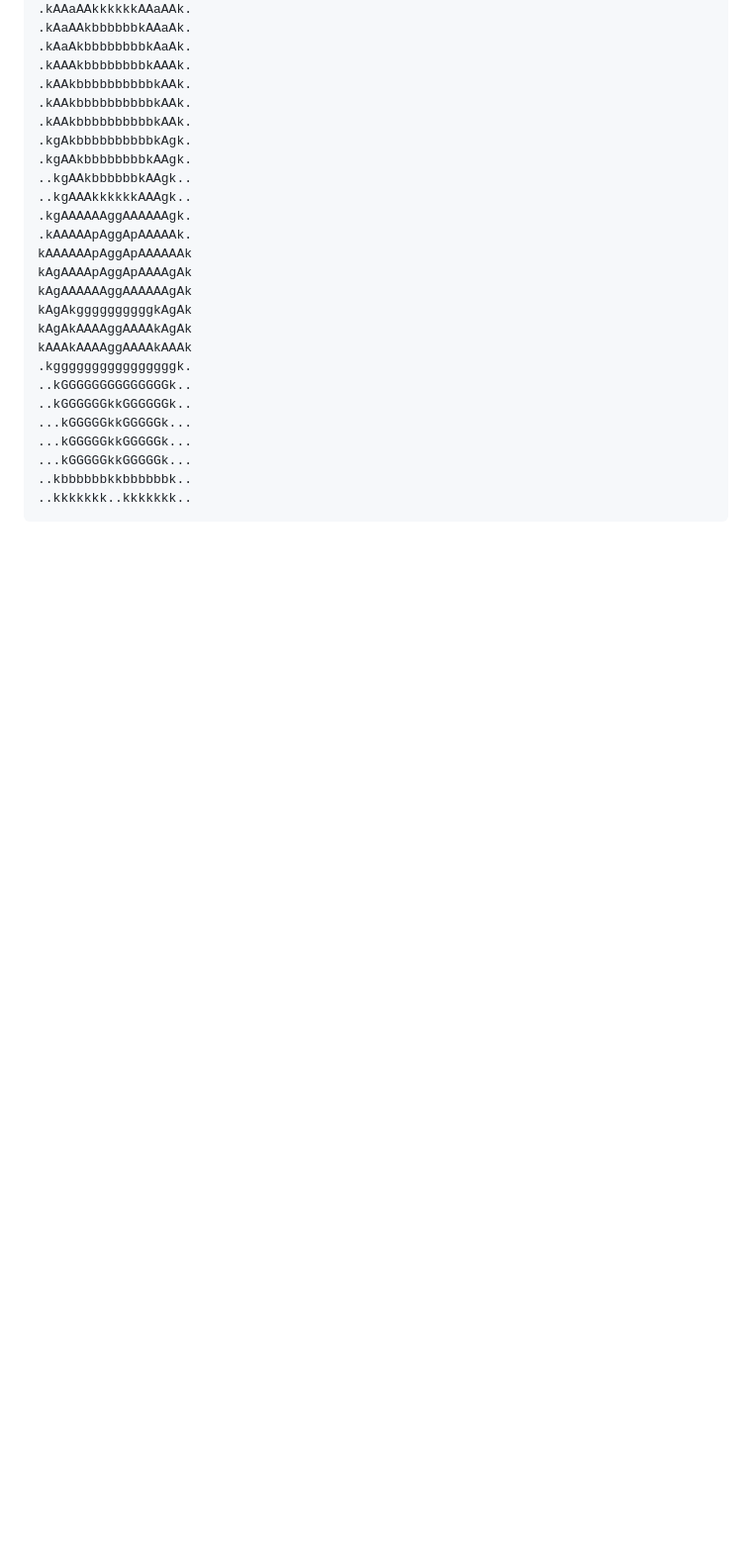
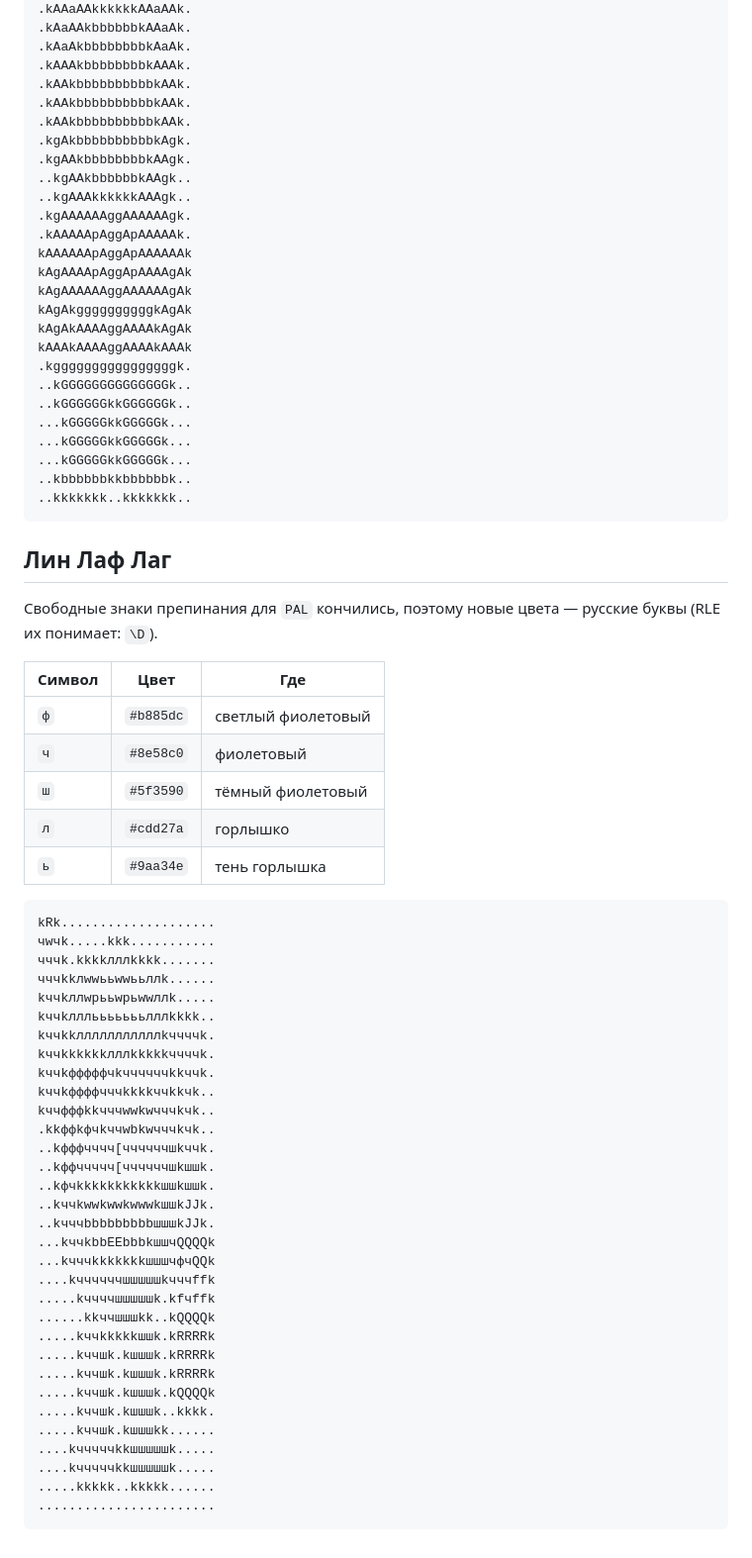
Before and after one commit to tearsonmyjeans/my-first-mobile-game, a Markdown page: docs/plan-sprites.md, the part around the change. Shown at 99% size. GitHub-like rendering; blank space fills up the shorter version.

Commit message:
docs: план героя Лин Лаф Лаг и его спрайт
Co-Authored-By: Claude Opus 5.5 <noreply@anthropic.com>
Claude-Session: https://claude.ai/code/session_01G9sUA72SGFXuf6p3Nwxj2J

````diff
--- a/docs/plan-sprites.md
+++ b/docs/plan-sprites.md
@@ -211,3 +211,51 @@ kAAAkAAAAggAAAAkAAAk
 ..kbbbbbbkkbbbbbbk..
 ..kkkkkkk..kkkkkkk..
 ```
+
+
+## Лин Лаф Лаг
+
+Свободные знаки препинания для `PAL` кончились, поэтому новые цвета — русские буквы (RLE их понимает: `\D`).
+
+| Символ | Цвет | Где |
+|---|---|---|
+| `ф` | `#b885dc` | светлый фиолетовый |
+| `ч` | `#8e58c0` | фиолетовый |
+| `ш` | `#5f3590` | тёмный фиолетовый |
+| `л` | `#cdd27a` | горлышко |
+| `ь` | `#9aa34e` | тень горлышка |
+
+```
+kRk....................
+чwчk.....kkk...........
+чччk.kkkkлллkkkk.......
+чччkkлwwььwwььллk......
+kччkллwpььwpьwwллk.....
+kччkллльььььььлллkkkk..
+kччkkлллллллллллkччччk.
+kччkkkkkkлллkkkkkччччk.
+kччkфффффчkччччччkkччk.
+kччkффффчччkkkkччkkчk..
+kччфффkkчччwwkwчччkчk..
+.kkффkфчkччwbkwчччkчk..
+..kфффчччч[ччччччшkччk.
+..kффччччч[ччччччшkшшk.
+..kфчkkkkkkkkkkkшшkшшk.
+..kччkwwkwwkwwwkшшkJJk.
+..kчччbbbbbbbbbшшшkJJk.
+...kччkbbEEbbbkшшчQQQQk
+...kчччkkkkkkkшшшчфчQQk
+....kччччччшшшшшkчччffk
+.....kччччшшшшшk.kfчffk
+......kkччшшшkk..kQQQQk
+.....kччkkkkkшшk.kRRRRk
+.....kччшk.kшшшk.kRRRRk
+.....kччшk.kшшшk.kRRRRk
+.....kччшk.kшшшk.kQQQQk
+.....kччшk.kшшшk..kkkk.
+.....kччшk.kшшшkk......
+....kчччччkkшшшшшk.....
+....kчччччkkшшшшшk.....
+.....kkkkk..kkkkk......
+.......................
+```
````
Also changed, not shown: docs/main.md (+1 -0 lines).
